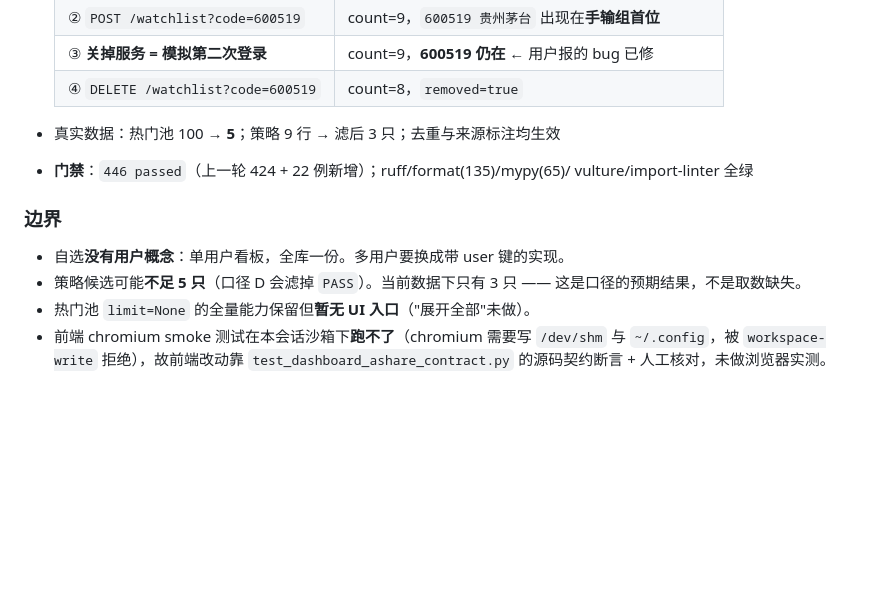
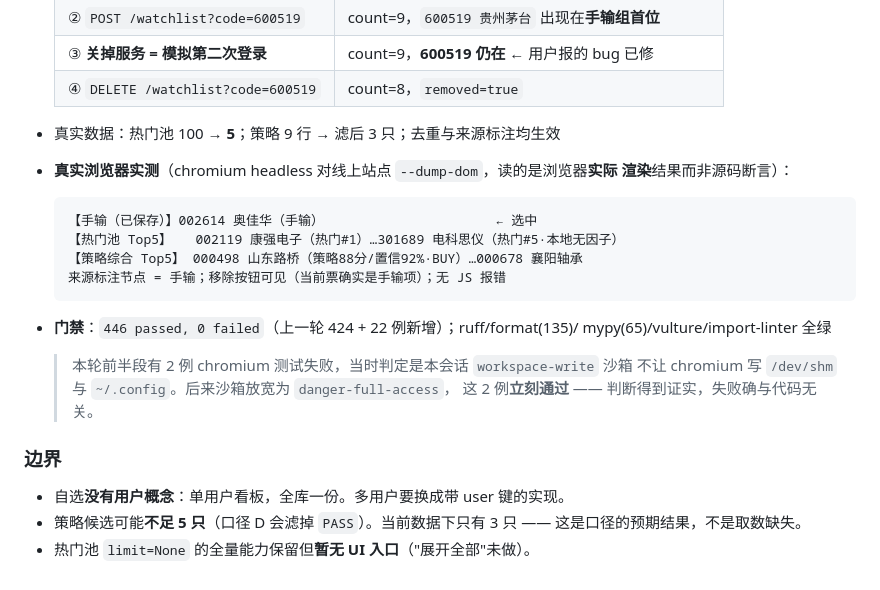
Before and after one commit to nxz1026/Chan_Pattern_Trader, a Markdown page: docs/progress-log.md, the part around the change. Drawn GitHub-style; blank space fills up the shorter version.

Commit message:
docs(progress-log): 补上真实浏览器实测结果（沙箱放宽后 chromium 2 例通过）
沙箱从 workspace-write 放宽为 danger-full-access 后，此前失败的两例 chromium
测试立刻通过（446 passed, 0 failed），证实当时"失败源于沙箱不让 chromium 写
/dev/shm 与 ~/.config"的判断正确，与代码无关。

同时补上对**线上站点**的真实浏览器实测（chromium headless --dump-dom，读浏览器
实际渲染结果而非源码断言）：三个 optgroup 分组正确、热门池截断到 Top5、来源标注
可见、移除按钮在手输项上正确显示、无 JS 报错。

原记录的"前端未做浏览器实测"边界已删除。

````diff
--- a/docs/progress-log.md
+++ b/docs/progress-log.md
@@ -1222,8 +1222,22 @@ HTML/CSS 看起来完全正常，所以很容易误判成"前端代码写错了"
   | ④ `DELETE /watchlist?code=600519` | count=8，`removed=true` |
 
 - 真实数据：热门池 100 → **5**；策略 9 行 → 滤后 3 只；去重与来源标注均生效
-- **门禁**：`446 passed`（上一轮 424 + 22 例新增）；ruff/format(135)/mypy(65)/
-  vulture/import-linter 全绿
+- **真实浏览器实测**（chromium headless 对线上站点 `--dump-dom`，读的是浏览器**实际
+  渲染**结果而非源码断言）：
+
+  ```
+  【手输（已保存）】002614 奥佳华（手输）                      ← 选中
+  【热门池 Top5】   002119 康强电子（热门#1）…301689 电科思仪（热门#5·本地无因子）
+  【策略综合 Top5】 000498 山东路桥（策略88分/置信92%·BUY）…000678 襄阳轴承
+  来源标注节点 = 手输；移除按钮可见（当前票确实是手输项）；无 JS 报错
+  ```
+
+- **门禁**：`446 passed, 0 failed`（上一轮 424 + 22 例新增）；ruff/format(135)/
+  mypy(65)/vulture/import-linter 全绿
+
+  > 本轮前半段有 2 例 chromium 测试失败，当时判定是本会话 `workspace-write` 沙箱
+  > 不让 chromium 写 `/dev/shm` 与 `~/.config`。后来沙箱放宽为 `danger-full-access`，
+  > 这 2 例**立刻通过** —— 判断得到证实，失败确与代码无关。
 
 ### 边界
 
@@ -1231,6 +1245,3 @@ HTML/CSS 看起来完全正常，所以很容易误判成"前端代码写错了"
 - 策略候选可能**不足 5 只**（口径 D 会滤掉 `PASS`）。当前数据下只有 3 只 ——
   这是口径的预期结果，不是取数缺失。
 - 热门池 `limit=None` 的全量能力保留但**暂无 UI 入口**（"展开全部"未做）。
-- 前端 chromium smoke 测试在本会话沙箱下**跑不了**（chromium 需要写 `/dev/shm`
-  与 `~/.config`，被 `workspace-write` 拒绝），故前端改动靠
-  `test_dashboard_ashare_contract.py` 的源码契约断言 + 人工核对，未做浏览器实测。
````
